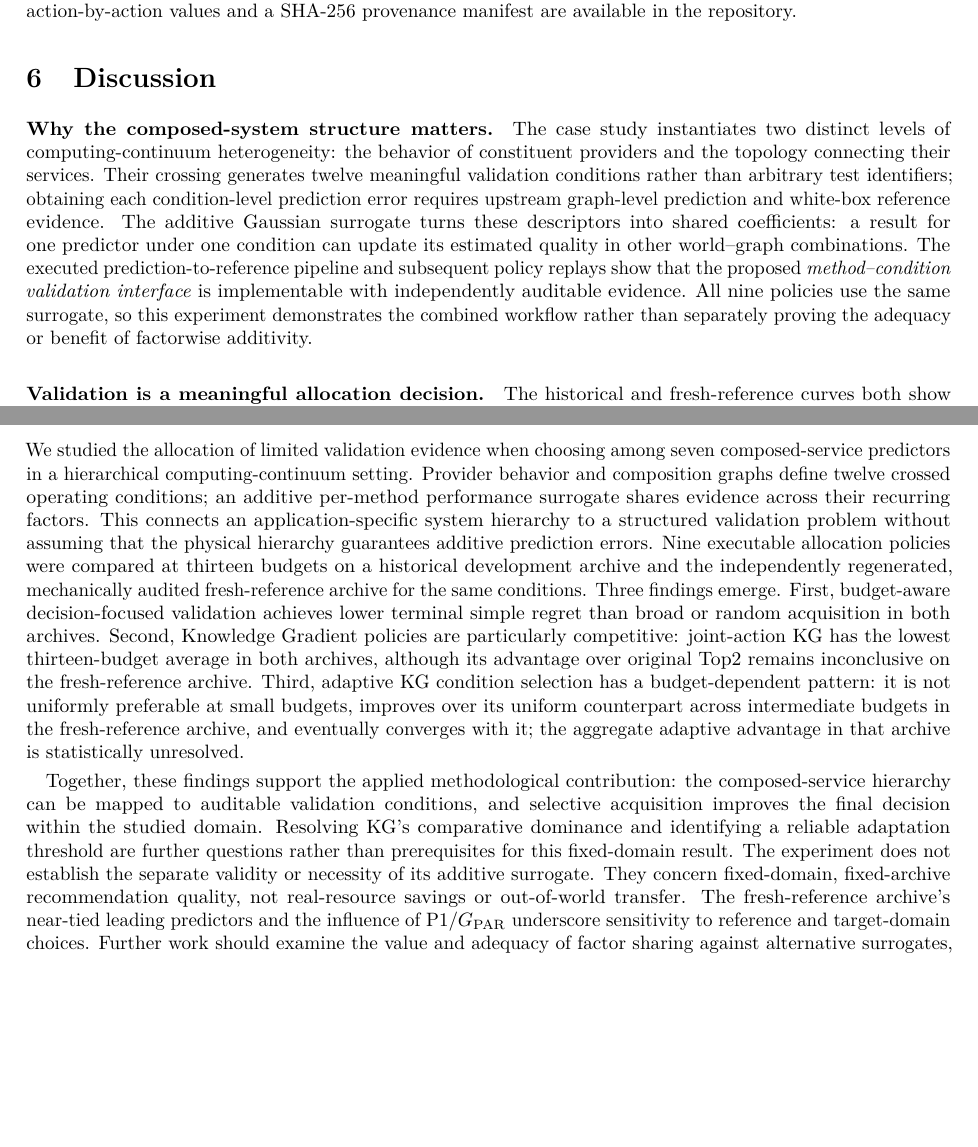
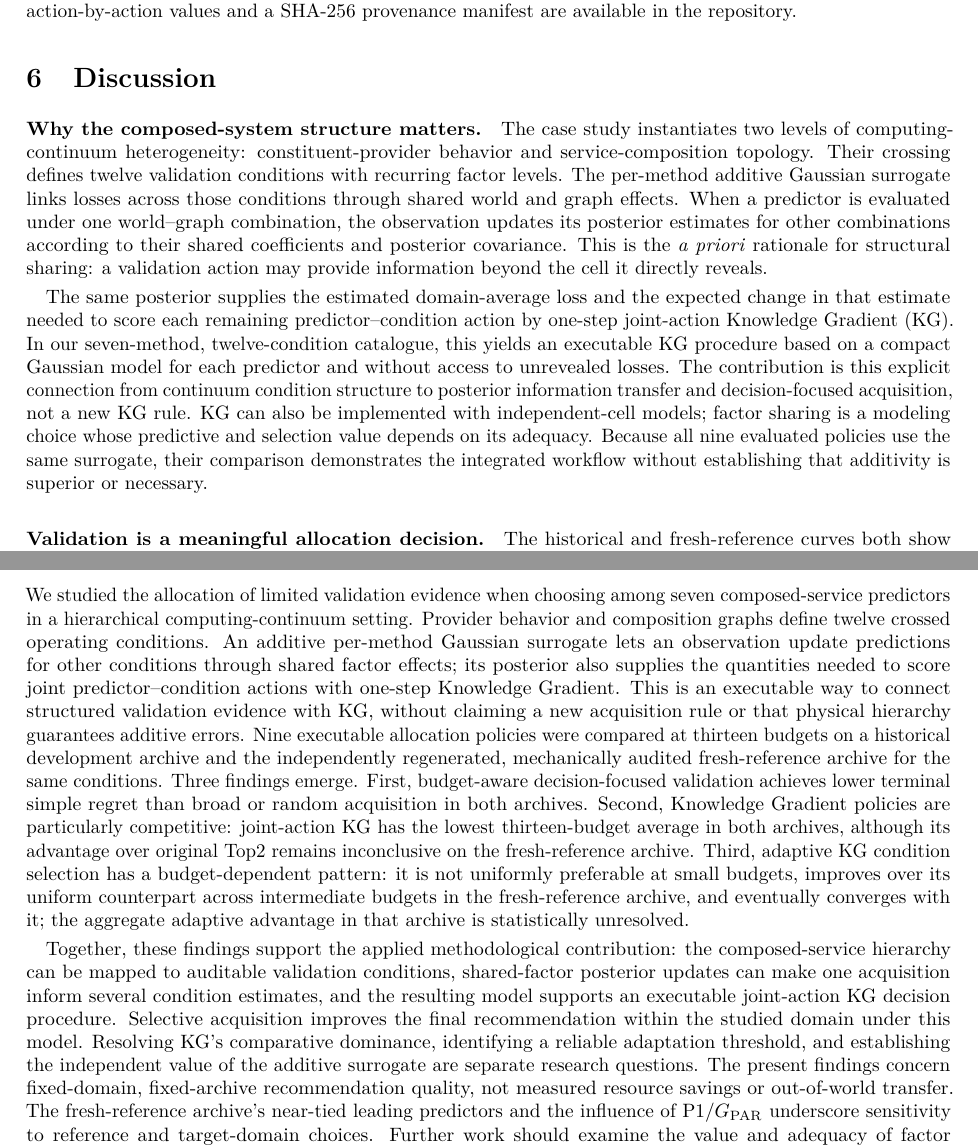
Before and after one commit to ildefons/praise-cao-sim, a LaTeX paper (first_science/b1/planb_validation/paper_systems/main.tex): two parts of pages 13 and 15 of 16 before the commit and two parts of pages 13 and 15 of 17 after it, joined at a grey line, cut so that both start at the same text, the shorter picture padded with empty space. Compiled offline with pdfLaTeX.

Commit message:
Clarify structured posterior sharing as an operational KG mechanism in manuscript v0.68
Revise Discussion and Conclusion to distinguish the a priori cross-condition information-sharing mechanism and executable joint-action KG from unproven surrogate superiority or new KG theory. Update paper build/review notes; no frozen results changed.

```diff
--- a/first_science/b1/planb_validation/paper_systems/main.tex
+++ b/first_science/b1/planb_validation/paper_systems/main.tex
@@ -23,7 +23,7 @@
 \author{Ildefons Magrans de Abril$^{1}$ \and Xavier Franch$^{1}$ \and Schahram Dustdar$^{2}$\\[6pt]
 \small $^{1}$Universitat Polit\`ecnica de Catalunya (UPC), Barcelona, Spain\\
 \small $^{2}$TU Wien, Vienna, Austria}
-\date{Working manuscript v0.67 --- 19 November 2026}
+\date{Working manuscript v0.68 --- 19 November 2026}
 
 \begin{document}
 \maketitle
@@ -438,7 +438,9 @@ The example is included to make the workflow concrete, not to imply that fifteen
 \FloatBarrier
 \section{Discussion}
 \paragraph{Why the composed-system structure matters.}
-The case study instantiates two distinct levels of computing-continuum heterogeneity: the behavior of constituent providers and the topology connecting their services. Their crossing generates twelve meaningful validation conditions rather than arbitrary test identifiers; obtaining each condition-level prediction error requires upstream graph-level prediction and white-box reference evidence. The additive Gaussian surrogate turns these descriptors into shared coefficients: a result for one predictor under one condition can update its estimated quality in other world--graph combinations. The executed prediction-to-reference pipeline and subsequent policy replays show that the proposed \emph{method--condition validation interface} is implementable with independently auditable evidence. All nine policies use the same surrogate, so this experiment demonstrates the combined workflow rather than separately proving the adequacy or benefit of factorwise additivity.
+The case study instantiates two levels of computing-continuum heterogeneity: constituent-provider behavior and service-composition topology. Their crossing defines twelve validation conditions with recurring factor levels. The per-method additive Gaussian surrogate links losses across those conditions through shared world and graph effects. When a predictor is evaluated under one world--graph combination, the observation updates its posterior estimates for other combinations according to their shared coefficients and posterior covariance. This is the \emph{a priori} rationale for structural sharing: a validation action may provide information beyond the cell it directly reveals.
+
+The same posterior supplies the estimated domain-average loss and the expected change in that estimate needed to score each remaining predictor--condition action by one-step joint-action Knowledge Gradient (KG). In our seven-method, twelve-condition catalogue, this yields an executable KG procedure based on a compact Gaussian model for each predictor and without access to unrevealed losses. The contribution is this explicit connection from continuum condition structure to posterior information transfer and decision-focused acquisition, not a new KG rule. KG can also be implemented with independent-cell models; factor sharing is a modeling choice whose predictive and selection value depends on its adequacy. Because all nine evaluated policies use the same surrogate, their comparison demonstrates the integrated workflow without establishing that additivity is superior or necessary.
 
 \paragraph{Validation is a meaningful allocation decision.}
 The historical and fresh-reference curves both show that decision-focused selection of method--condition evaluations can reduce terminal recommendation error before the full set of 84 outcomes is revealed. This supports budget-aware validation as a decision layer for computing-continuum method selection. The claim concerns effectiveness per revealed validation outcome, not yet measured resource-cost savings or performance of an integrated online service.
@@ -502,11 +504,14 @@ Neither archive alone establishes out-of-domain generalization.
 We studied the allocation of limited validation evidence when choosing
 among seven composed-service predictors in a hierarchical
 computing-continuum setting. Provider behavior and composition graphs
-define twelve crossed operating conditions; an additive per-method
-performance surrogate shares evidence across their recurring factors.
-This connects an application-specific system hierarchy to a structured
-validation problem without assuming that the physical hierarchy
-guarantees additive prediction errors. Nine executable allocation policies were compared at
+define twelve crossed operating conditions. An additive per-method
+Gaussian surrogate lets an observation update predictions for other
+conditions through shared factor effects; its posterior also supplies
+the quantities needed to score joint predictor--condition actions with
+one-step Knowledge Gradient. This is an executable way to connect
+structured validation evidence with KG, without claiming a new
+acquisition rule or that physical hierarchy guarantees additive errors.
+Nine executable allocation policies were compared at
 thirteen budgets on a historical development archive and the independently
 regenerated, mechanically audited fresh-reference archive for the same conditions.
 Three findings emerge. First, budget-aware decision-focused validation
@@ -522,13 +527,15 @@ adaptive advantage in that archive is statistically unresolved.
 
 Together, these findings support the applied methodological contribution:
 the composed-service hierarchy can be mapped to auditable validation
-conditions, and selective acquisition improves the final decision within
-the studied domain. Resolving KG's comparative dominance and identifying
-a reliable adaptation threshold are further questions rather than
-prerequisites for this fixed-domain result. The experiment does not
-establish the separate validity or necessity of its additive surrogate.
-They concern fixed-domain, fixed-archive recommendation
-quality, not real-resource savings or out-of-world transfer. The fresh-reference archive's
+conditions, shared-factor posterior updates can make one acquisition
+inform several condition estimates, and the resulting model supports an
+executable joint-action KG decision procedure. Selective acquisition
+improves the final recommendation within the studied domain under this
+model. Resolving KG's comparative dominance, identifying a reliable
+adaptation threshold, and establishing the independent value of the
+additive surrogate are separate research questions. The present findings
+concern fixed-domain, fixed-archive recommendation quality, not measured
+resource savings or out-of-world transfer. The fresh-reference archive's
 near-tied leading predictors and the influence of P1/$G_{\rm PAR}$
 underscore sensitivity to reference and target-domain choices.
 Further work should examine the value and adequacy of factor sharing
```
Also changed, not shown: first_science/b1/planb_validation/paper_systems/README.md.
